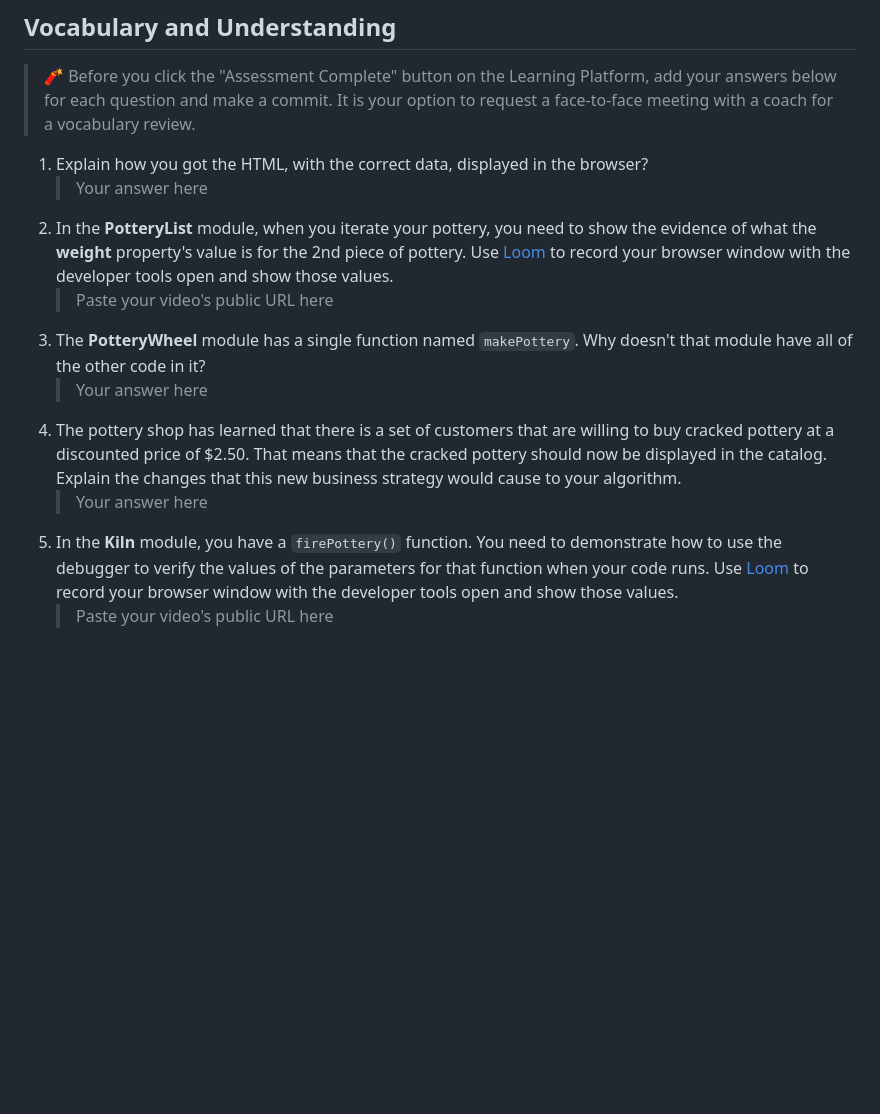
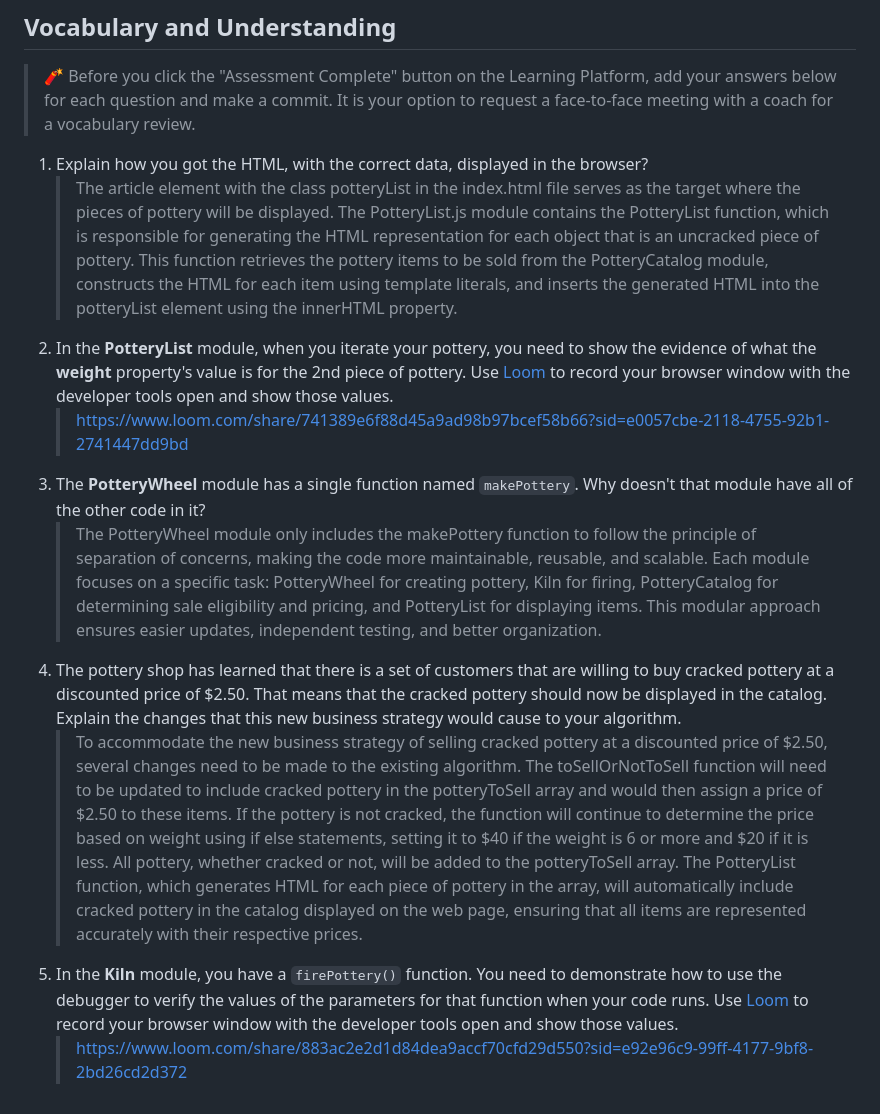
Before and after one commit to kecoveney/Hairy-potter, a Markdown page: README.md, the part around the change. Rendered like a GitHub page; blank space fills up the shorter version.

Commit message:
finished vocab

```diff
--- a/README.md
+++ b/README.md
@@ -137,12 +137,12 @@ In the `main.js` module, invoke the `PotteryList` component function. Take its r
 > 🧨 Before you click the "Assessment Complete" button on the Learning Platform, add your answers below for each question and make a commit. It is your option to request a face-to-face meeting with a coach for a vocabulary review.
 
 1. Explain how you got the HTML, with the correct data, displayed in the browser?
-   > Your answer here
+   > The article element with the class potteryList in the index.html file serves as the target where the pieces of pottery will be displayed. The PotteryList.js module contains the PotteryList function, which is responsible for generating the HTML representation for each object that is an uncracked piece of pottery. This function retrieves the pottery items to be sold from the PotteryCatalog module, constructs the HTML for each item using template literals, and inserts the generated HTML into the potteryList element using the innerHTML property.
 2. In the **PotteryList** module, when you iterate your pottery, you need to show the evidence of what the **weight** property's value is for the 2nd piece of pottery. Use [Loom](https://www.loom.com/) to record your browser window with the developer tools open and show those values.
-   > Paste your video's public URL here
+   > https://www.loom.com/share/741389e6f88d45a9ad98b97bcef58b66?sid=e0057cbe-2118-4755-92b1-2741447dd9bd
 3. The **PotteryWheel** module has a single function named `makePottery`. Why doesn't that module have all of the other code in it?
-   > Your answer here
+   > The PotteryWheel module only includes the makePottery function to follow the principle of separation of concerns, making the code more maintainable, reusable, and scalable. Each module focuses on a specific task: PotteryWheel for creating pottery, Kiln for firing, PotteryCatalog for determining sale eligibility and pricing, and PotteryList for displaying items. This modular approach ensures easier updates, independent testing, and better organization.
 4. The pottery shop has learned that there is a set of customers that are willing to buy cracked pottery at a discounted price of $2.50. That means that the cracked pottery should now be displayed in the catalog. Explain the changes that this new business strategy would cause to your algorithm.
-   > Your answer here
+   > To accommodate the new business strategy of selling cracked pottery at a discounted price of $2.50, several changes need to be made to the existing algorithm. The toSellOrNotToSell function will need to be updated to include cracked pottery in the potteryToSell array and would then assign a price of $2.50 to these items. If the pottery is not cracked, the function will continue to determine the price based on weight using if else statements, setting it to $40 if the weight is 6 or more and $20 if it is less. All pottery, whether cracked or not, will be added to the potteryToSell array. The PotteryList function, which generates HTML for each piece of pottery in the array, will automatically include cracked pottery in the catalog displayed on the web page, ensuring that all items are represented accurately with their respective prices.
 5. In the **Kiln** module, you have a `firePottery()` function. You need to demonstrate how to use the debugger to verify the values of the parameters for that function when your code runs. Use [Loom](https://www.loom.com/) to record your browser window with the developer tools open and show those values.
-   > Paste your video's public URL here
+   > https://www.loom.com/share/883ac2e2d1d84dea9accf70cfd29d550?sid=e92e96c9-99ff-4177-9bf8-2bd26cd2d372
```
